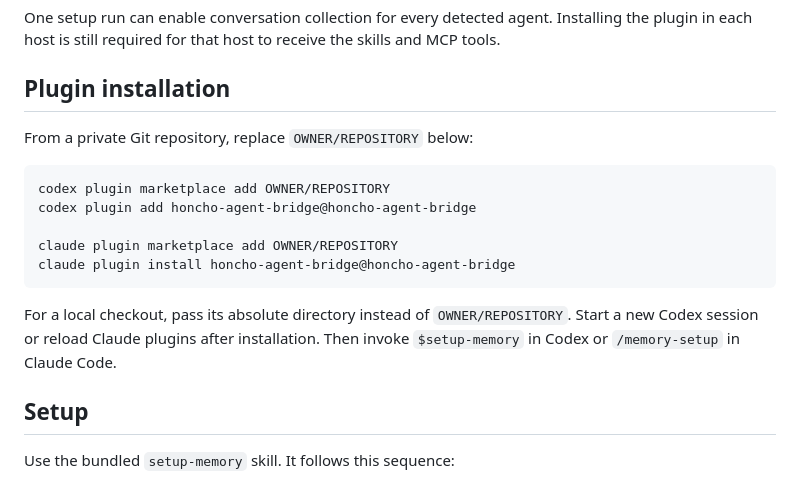
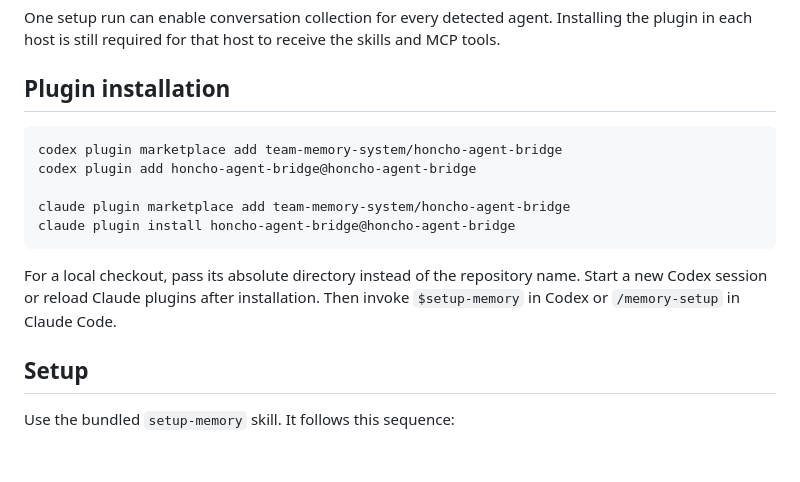
Before and after one commit to team-memory-system/honcho-agent-bridge, a Markdown page: README.md, the part around one of its changes. GitHub-like rendering; blank space fills up the shorter version.

````diff
--- a/README.md
+++ b/README.md
@@ -29,17 +109,15 @@ One setup run can enable conversation collection for every detected agent. Insta
 
 ## Plugin installation
 
-From a private Git repository, replace `OWNER/REPOSITORY` below:
-
 ```sh
-codex plugin marketplace add OWNER/REPOSITORY
+codex plugin marketplace add team-memory-system/honcho-agent-bridge
 codex plugin add honcho-agent-bridge@honcho-agent-bridge
 
-claude plugin marketplace add OWNER/REPOSITORY
+claude plugin marketplace add team-memory-system/honcho-agent-bridge
 claude plugin install honcho-agent-bridge@honcho-agent-bridge
 ```
 
-For a local checkout, pass its absolute directory instead of `OWNER/REPOSITORY`. Start a new Codex session or reload Claude plugins after installation. Then invoke `$setup-memory` in Codex or `/memory-setup` in Claude Code.
+For a local checkout, pass its absolute directory instead of the repository name. Start a new Codex session or reload Claude plugins after installation. Then invoke `$setup-memory` in Codex or `/memory-setup` in Claude Code.
 
 ## Setup
 
````
Also changed, not shown: other parts of README.md (+81 -1 lines).
